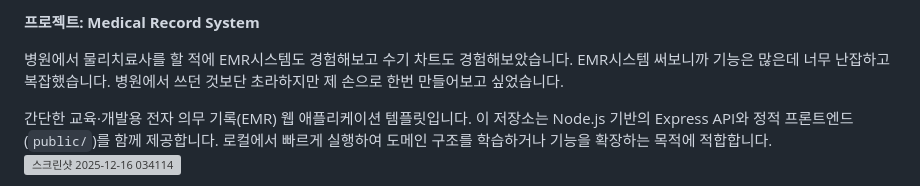
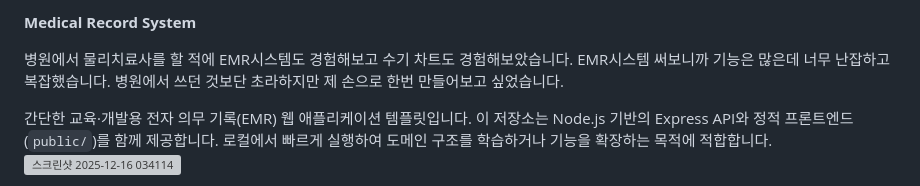
Before and after one commit to Michael09011/Medicael-Record-System, a Markdown page: README.md, the part around the change. Rendered like a GitHub page; grey boxes are pictures that could not be loaded.

Commit message:
README.md 업데이트

```diff
--- a/README.md
+++ b/README.md
@@ -1,4 +1,4 @@
-**프로젝트: Medical Record System**
+**Medical Record System**
 
 병원에서 물리치료사를 할 적에 EMR시스템도 경험해보고 수기 차트도 경험해보았습니다.
 EMR시스템 써보니까 기능은 많은데 너무 난잡하고 복잡했습니다.
```
